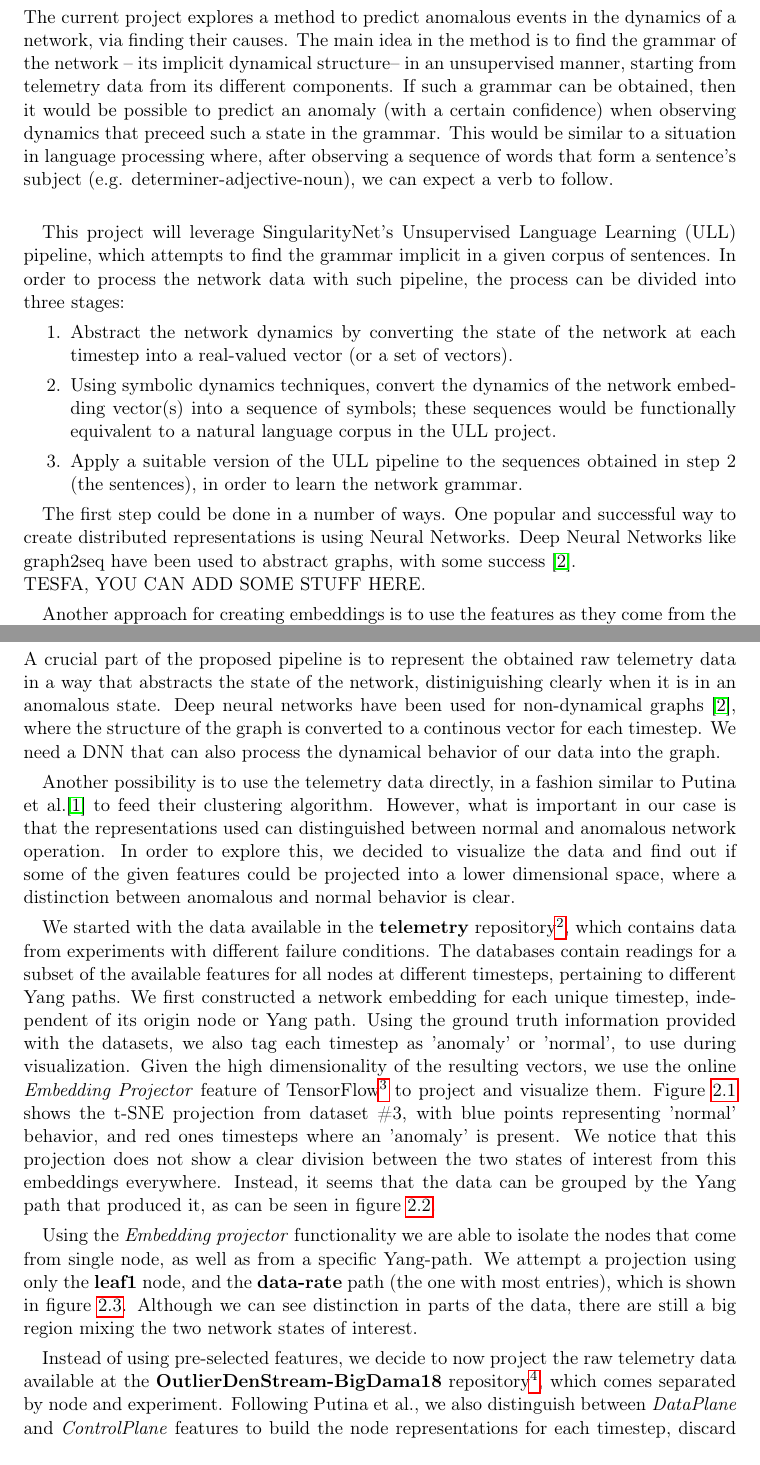
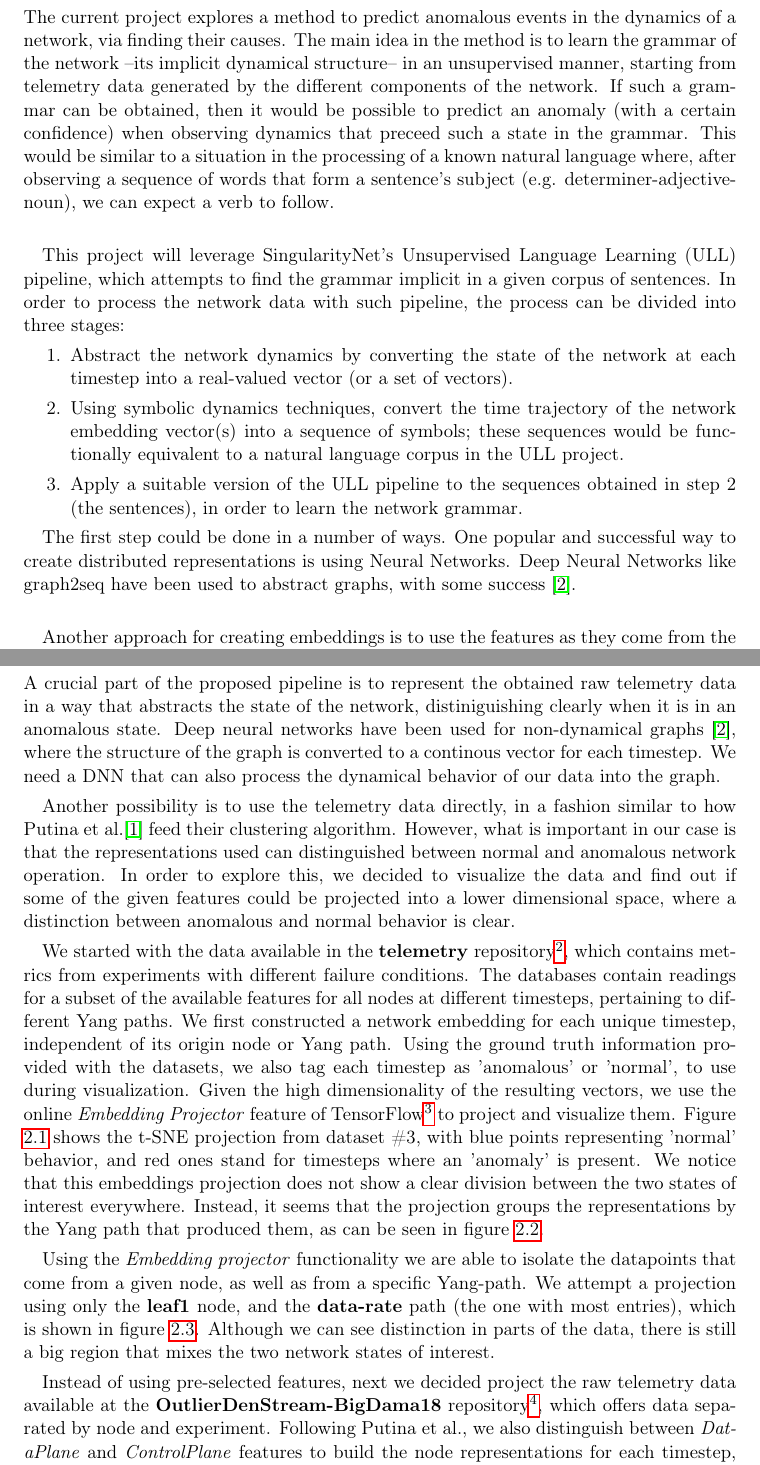
Before and after one commit to glicerico/visualize-telemetry, a LaTeX document (report/main.tex, which reads report/Embeddings.tex, report/Intro.tex): two parts of pages 3 and 4 of 8, joined at a grey line, cut so that both start at the same text. Compiled offline with pdfLaTeX.

Commit message:
polished report a bit

```diff
--- a/report/Embeddings.tex
+++ b/report/Embeddings.tex
@@ -6,18 +6,18 @@ A crucial part of the proposed pipeline is to represent the obtained raw telemet
 Deep neural networks have been used for non-dynamical graphs \cite{venkatakrishnan_graph2seq_2018}, where the structure of the graph is converted to a continous vector for each timestep.
 We need a DNN that can also process the dynamical behavior of our data into the graph.
 
-Another possibility is to use the telemetry data directly, in a fashion similar to Putina et al.\cite{putina_telemetry-based_2018} to feed their clustering algorithm.
+Another possibility is to use the telemetry data directly, in a fashion similar to how Putina et al.\cite{putina_telemetry-based_2018} feed their clustering algorithm.
 However, what is important in our case is that the representations used can distinguished between normal and anomalous network operation.
 In order to explore this, we decided to visualize the data and find out if some of the given features could be projected into a lower dimensional space, where a distinction between anomalous and normal behavior is clear.
 
-We started with the data available in the \textbf{telemetry} repository\footnote{https://github.com/cisco-ie/telemetry}, which contains data from experiments with different failure conditions.
+We started with the data available in the \textbf{telemetry} repository\footnote{https://github.com/cisco-ie/telemetry}, which contains metrics from experiments with different failure conditions.
 The databases contain readings for a subset of the available features for all nodes at different timesteps, pertaining to different Yang paths.
 We first constructed a network embedding for each unique timestep, independent of its origin node or Yang path.
-Using the ground truth information provided with the datasets, we also tag each timestep as 'anomaly' or 'normal', to use during visualization.
+Using the ground truth information provided with the datasets, we also tag each timestep as 'anomalous' or 'normal', to use during visualization.
 Given the high dimensionality of the resulting vectors, we use the online \textit{Embedding Projector} feature of TensorFlow\footnote{Available at https://projector.tensorflow.org/} to project and visualize them.
-Figure \ref{fig:dataset3_all_P100} shows the t-SNE projection from dataset \#3, with blue points representing 'normal' behavior, and red ones timesteps where an 'anomaly' is present.
-We notice that this projection does not show a clear division between the two states of interest from this embeddings everywhere.
-Instead, it seems that the data can be grouped by the Yang path that produced it, as can be seen in figure \ref{fig:dataset3_all_P100_names}.
+Figure \ref{fig:dataset3_all_P100} shows the t-SNE projection from dataset \#3, with blue points representing 'normal' behavior, and red ones stand for timesteps where an 'anomaly' is present.
+We notice that this embeddings projection does not show a clear division between the two states of interest everywhere.
+Instead, it seems that the projection groups the representations by the Yang path that produced them, as can be seen in figure \ref{fig:dataset3_all_P100_names}.
 
 \begin{figure}[h!]
 	\centering
@@ -32,9 +32,9 @@ Instead, it seems that the data can be grouped by the Yang path that produced it
 	\label{fig:dataset3_all_P100_names}
 \end{figure}
 
-Using the \textit{Embedding projector} functionality we are able to isolate the nodes that come from single node, as well as from a specific Yang-path.
+Using the \textit{Embedding projector} functionality we are able to isolate the datapoints that come from a given node, as well as from a specific Yang-path.
 We attempt a projection using only the \textbf{leaf1} node, and the \textbf{data-rate} path (the one with most entries), which is shown in figure \ref{fig:dataset3_leaf1_data-rate}.
-Although we can see distinction in parts of the data, there are still a big region mixing the two network states of interest.
+Although we can see distinction in parts of the data, there is still a big region that mixes the two network states of interest.
 
 \begin{figure}[h!]
 	\centering
@@ -43,7 +43,7 @@ Although we can see distinction in parts of the data, there are still a big regi
 	\label{fig:dataset3_leaf1_data-rate}
 \end{figure}
 
-Instead of using pre-selected features, we decide to now project the raw telemetry data available at the \textbf{OutlierDenStream-BigDama18} repository\footnote{https://github.com/anrputina/OutlierDenStream-BigDama18}, which comes separated by node and experiment.
+Instead of using pre-selected features, next we decided project the raw telemetry data available at the \textbf{OutlierDenStream-BigDama18} repository\footnote{https://github.com/anrputina/OutlierDenStream-BigDama18}, which offers data separated by node and experiment.
 Following Putina et al., we also distinguish between \textit{DataPlane} and \textit{ControlPlane} features to build the node representations for each timestep, discard features which have zero standard deviation, and normalize the resulting data matrix.
 Additionaly, the ground truth is used to tag the timesteps where an anomaly is present in the experiment.
 The t-SNE projection of node \textbf{leaf1} using the \textit{DataPlane} features is shown in figure \ref{fig:bgpclear_first_leaf1_DP}, where we are able to see a clear distinction between red (anomalous) and blue (normal) network states for this node.
--- a/report/Intro.tex
+++ b/report/Intro.tex
@@ -18,15 +18,15 @@
 \section{Introduction}
 
 The current project explores a method to predict anomalous events in the dynamics of a network, via finding their causes.
-The main idea in the method is to find the grammar of the network -- its implicit dynamical structure-- in an unsupervised manner, starting from telemetry data from its different components.
+The main idea in the method is to learn the grammar of the network --its implicit dynamical structure-- in an unsupervised manner, starting from telemetry data generated by the different components of the network.
 If such a grammar can be obtained, then it would be possible to predict an anomaly (with a certain confidence) when observing dynamics that preceed such a state in the grammar.
-This would be similar to a situation in language processing where, after observing a sequence of words that form a sentence's subject (e.g. determiner-adjective-noun), we can expect a verb to follow.\\
+This would be similar to a situation in the processing of a known natural language where, after observing a sequence of words that form a sentence's subject (e.g. determiner-adjective-noun), we can expect a verb to follow.\\
 
 This project will leverage SingularityNet's Unsupervised Language Learning (ULL) pipeline, which attempts to find the grammar implicit in a given corpus of sentences.
 In order to process the network data with such pipeline, the process can be divided into three stages:
 \begin{enumerate}
 \item Abstract the network dynamics by converting the state of the network at each timestep into a real-valued vector (or a set of vectors).
-\item Using symbolic dynamics techniques, convert the dynamics of the network embedding vector(s) into a sequence of symbols; these sequences would be functionally equivalent to a natural language corpus in the ULL project.
+\item Using symbolic dynamics techniques, convert the time trajectory of the network embedding vector(s) into a sequence of symbols; these sequences would be functionally equivalent to a natural language corpus in the ULL project.
 \item Apply a suitable version of the ULL pipeline to the sequences obtained in step 2 (the sentences), in order to learn the network grammar.
 \end{enumerate}
 
@@ -34,7 +34,6 @@ The first step could be done in a number of ways.
 One popular and successful way to create distributed representations is using Neural Networks.
 Deep Neural Networks like graph2seq have been used to abstract graphs, with some success
 \cite{venkatakrishnan_graph2seq_2018}.\\
-TESFA, YOU CAN ADD SOME STUFF HERE.
 
 Another approach for creating embeddings is to use the features as they come from the telemetry data.
 In Section \ref{sec:embeddings} we follow a similar processing as done by Putina et al.\cite{putina_telemetry-based_2018} and visualize the resulting vectors.
```
Also changed, not shown: report/main.pdf, report/Embeddings.tex (2 more changed lines).
